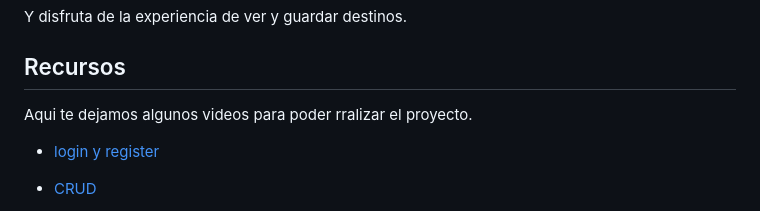
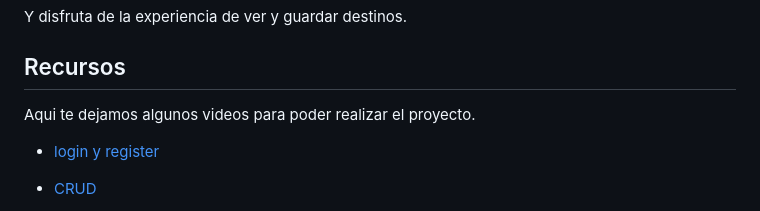
Before and after one commit to travelHapp/travel_reloaded, a Markdown page: README.md, the part around one of its changes. Drawn GitHub-style.

Commit message:
Update README.md
WIP

```diff
--- a/README.md
+++ b/README.md
@@ -67,7 +67,7 @@ Y disfruta de la experiencia de ver y guardar destinos.
 
 ## Recursos
 
-Aqui te dejamos algunos videos para poder rralizar el proyecto.
+Aqui te dejamos algunos videos para poder realizar el proyecto.
 
 - [login y register](https://www.positronx.io/laravel-custom-authentication-login-and-registration-tutorial/)
 
```
Also changed, not shown: other parts of README.md (+3 -3 lines).
